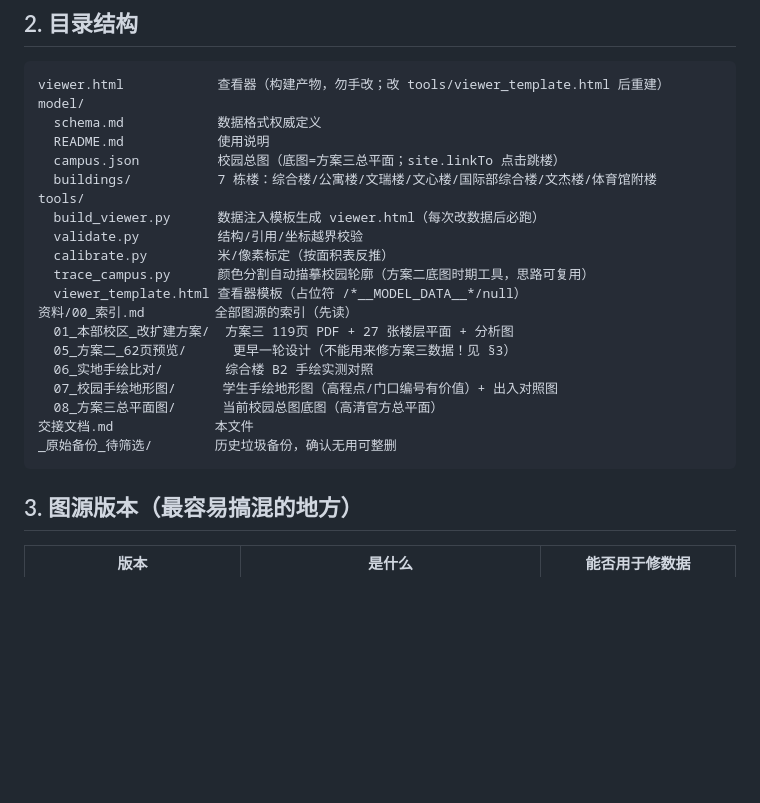
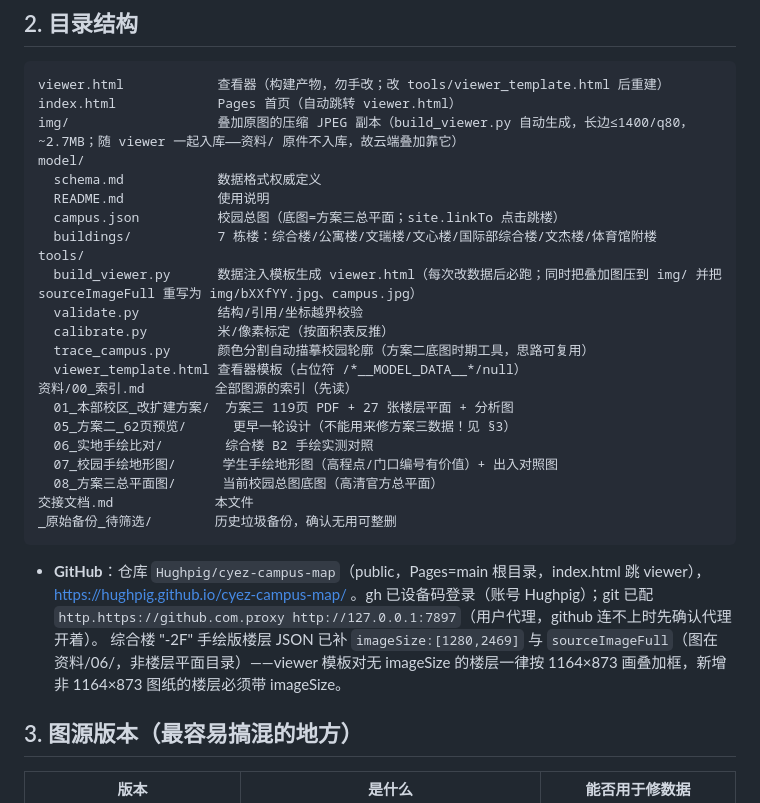
Before and after one commit to Hughpig/cyez-campus-map, a Markdown page: 交接文档.md, the part around the change. GitHub-like rendering; blank space fills up the shorter version.

Commit message:
交接文档：补充 img/ 机制、GitHub/Pages 与代理说明

````diff
--- a/交接文档.md
+++ b/交接文档.md
@@ -23,13 +23,15 @@
 
 ```
 viewer.html            查看器（构建产物，勿手改；改 tools/viewer_template.html 后重建）
+index.html             Pages 首页（自动跳转 viewer.html）
+img/                   叠加原图的压缩 JPEG 副本（build_viewer.py 自动生成，长边≤1400/q80，~2.7MB；随 viewer 一起入库——资料/ 原件不入库，故云端叠加靠它）
 model/
   schema.md            数据格式权威定义
   README.md            使用说明
   campus.json          校园总图（底图=方案三总平面；site.linkTo 点击跳楼）
   buildings/           7 栋楼：综合楼/公寓楼/文瑞楼/文心楼/国际部综合楼/文杰楼/体育馆附楼
 tools/
-  build_viewer.py      数据注入模板生成 viewer.html（每次改数据后必跑）
+  build_viewer.py      数据注入模板生成 viewer.html（每次改数据后必跑；同时把叠加图压到 img/ 并把 sourceImageFull 重写为 img/bXXfYY.jpg、campus.jpg）
   validate.py          结构/引用/坐标越界校验
   calibrate.py         米/像素标定（按面积表反推）
   trace_campus.py      颜色分割自动描摹校园轮廓（方案二底图时期工具，思路可复用）
@@ -43,6 +45,8 @@ tools/
 交接文档.md             本文件
 _原始备份_待筛选/        历史垃圾备份，确认无用可整删
 ```
+
+- **GitHub**：仓库 `Hughpig/cyez-campus-map`（public，Pages=main 根目录，index.html 跳 viewer），https://hughpig.github.io/cyez-campus-map/ 。gh 已设备码登录（账号 Hughpig）；git 已配 `http.https://github.com.proxy http://127.0.0.1:7897`（用户代理，github 连不上时先确认代理开着）。 综合楼 "-2F" 手绘版楼层 JSON 已补 `imageSize:[1280,2469]` 与 `sourceImageFull`（图在 资料/06/，非楼层平面目录）——viewer 模板对无 imageSize 的楼层一律按 1164×873 画叠加框，新增非 1164×873 图纸的楼层必须带 imageSize。
 
 ## 3. 图源版本（最容易搞混的地方）
 
````
